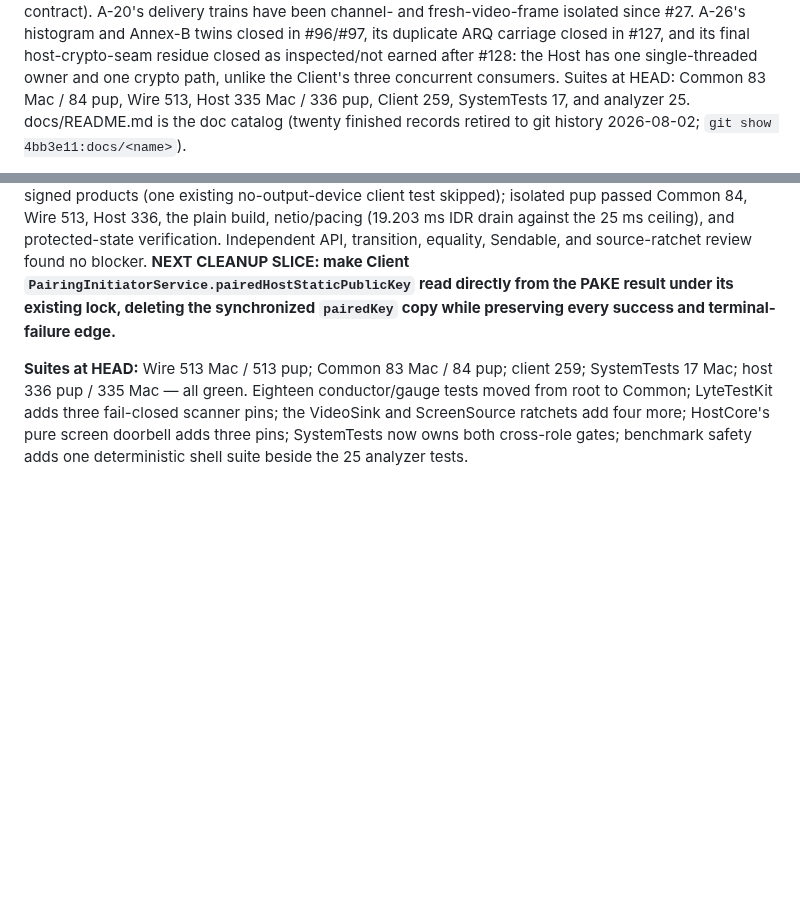
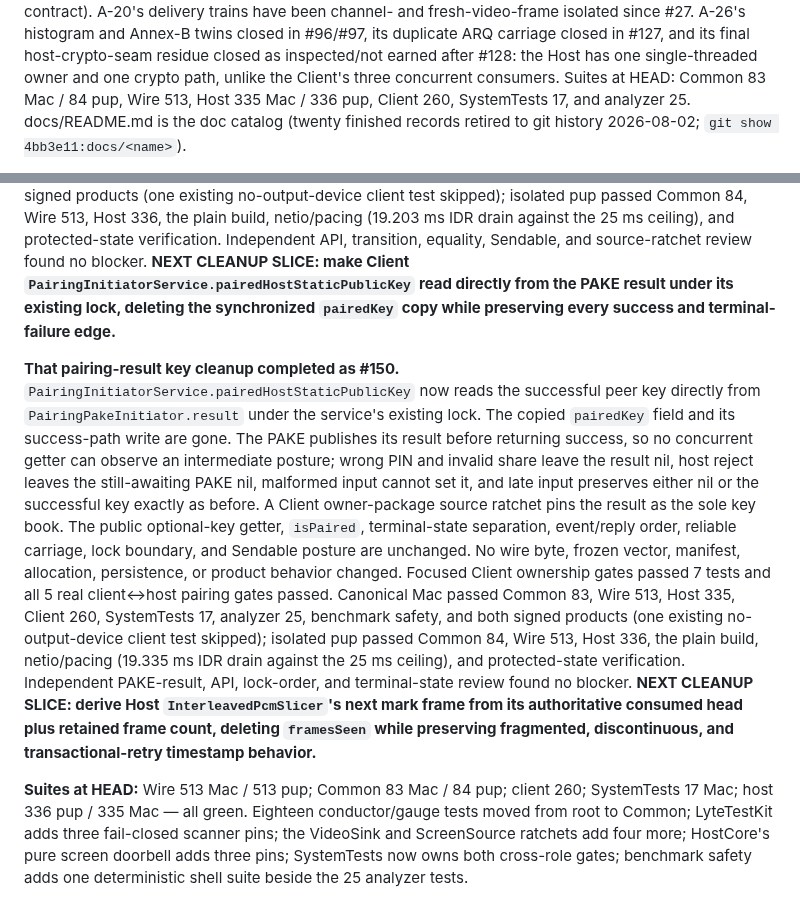
Before and after one commit to shreeve/lyte, a Markdown page: HANDOFF.md, 2 parts joined by grey strips. Drawn GitHub-style; blank space fills up the shorter version.

Commit message:
Ledger: the PAKE result keeps the pin — #150 retires the copied key
Record the exact cross-platform gates for the result projection, advance the Client total, and name the PCM slicer's total-frame shadow as the next smallest earned deletion.

```diff
--- a/HANDOFF.md
+++ b/HANDOFF.md
@@ -48,7 +48,7 @@ closed in #96/#97, its duplicate ARQ carriage closed in #127, and its final
 host-crypto-seam residue closed as inspected/not earned after #128: the Host
 has one single-threaded owner and one crypto path, unlike the Client's three
 concurrent consumers. Suites at HEAD: Common 83 Mac / 84 pup, Wire 513,
-Host 335 Mac / 336 pup, Client 259,
+Host 335 Mac / 336 pup, Client 260,
 SystemTests 17, and analyzer 25. docs/README.md is the doc catalog (twenty
 finished records retired to git history 2026-08-02;
 `git show 4bb3e11:docs/<name>`).
@@ -1097,8 +1097,32 @@ make Client `PairingInitiatorService.pairedHostStaticPublicKey` read directly
 from the PAKE result under its existing lock, deleting the synchronized
 `pairedKey` copy while preserving every success and terminal-failure edge.**
 
+**That pairing-result key cleanup completed as #150.**
+`PairingInitiatorService.pairedHostStaticPublicKey` now reads the successful
+peer key directly from `PairingPakeInitiator.result` under the service's
+existing lock. The copied `pairedKey` field and its success-path write are
+gone. The PAKE publishes its result before returning success, so no concurrent
+getter can observe an intermediate posture; wrong PIN and invalid share leave
+the result nil, host reject leaves the still-awaiting PAKE nil, malformed input
+cannot set it, and late input preserves either nil or the successful key exactly
+as before. A Client owner-package source ratchet pins the result as the sole key
+book. The public optional-key getter, `isPaired`, terminal-state separation,
+event/reply order, reliable carriage, lock boundary, and Sendable posture are
+unchanged. No wire byte, frozen vector, manifest, allocation, persistence, or
+product behavior changed. Focused Client ownership gates passed 7 tests and all
+5 real client↔host pairing gates passed. Canonical Mac passed Common 83, Wire
+513, Host 335, Client 260, SystemTests 17, analyzer 25, benchmark safety, and
+both signed products (one existing no-output-device client test skipped);
+isolated pup passed Common 84, Wire 513, Host 336, the plain build,
+netio/pacing (19.335 ms IDR drain against the 25 ms ceiling), and protected-state
+verification. Independent PAKE-result, API, lock-order, and terminal-state
+review found no blocker. **NEXT CLEANUP SLICE: derive Host
+`InterleavedPcmSlicer`'s next mark frame from its authoritative consumed head
+plus retained frame count, deleting `framesSeen` while preserving fragmented,
+discontinuous, and transactional-retry timestamp behavior.**
+
 **Suites at HEAD:** Wire 513 Mac / 513 pup; Common 83 Mac / 84 pup;
-client 259; SystemTests 17 Mac; host 336 pup / 335 Mac — all green. Eighteen conductor/gauge
+client 260; SystemTests 17 Mac; host 336 pup / 335 Mac — all green. Eighteen conductor/gauge
 tests moved from root to Common; LyteTestKit adds three fail-closed scanner
 pins; the VideoSink and ScreenSource ratchets add four more; HostCore's pure
 screen doorbell adds three pins; SystemTests now owns both cross-role gates;
```
